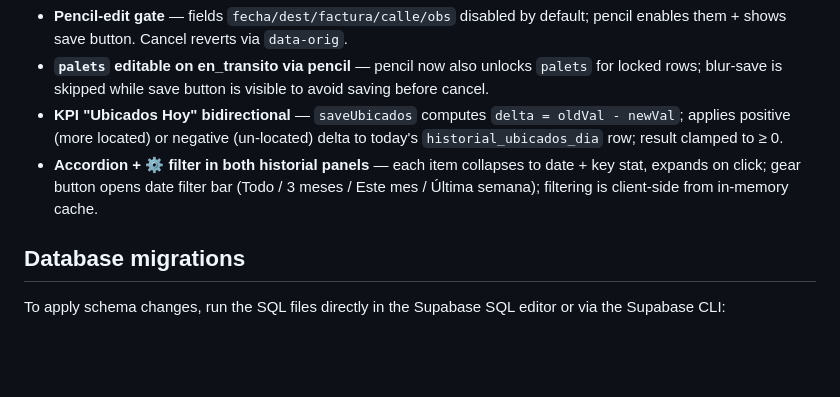
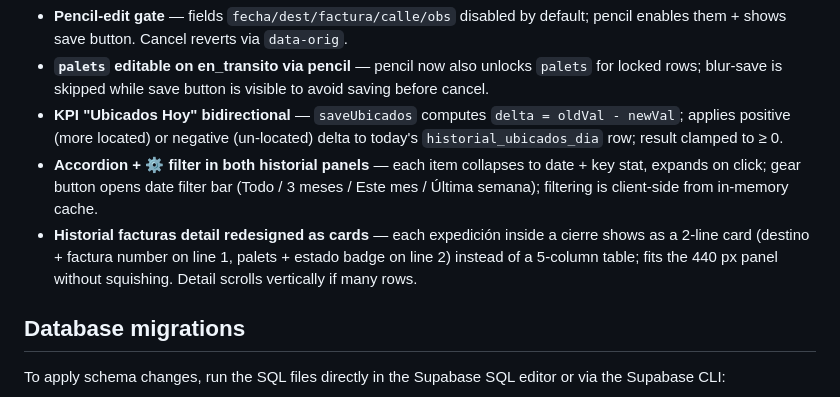
Before and after one commit to youserhouse/Expediciones, a Markdown page: CLAUDE.md, the part around the change. Drawn GitHub-style; blank space fills up the shorter version.

Commit message:
Update CLAUDE.md: add card layout change to recent changes
Co-Authored-By: Claude Sonnet 4.6 <noreply@anthropic.com>
Claude-Session: https://claude.ai/code/session_01XqjJcuz496QVRtXc5nZXMo

```diff
--- a/CLAUDE.md
+++ b/CLAUDE.md
@@ -86,6 +86,7 @@ All tables have RLS enabled. Realtime is enabled on `expediciones` for cross-tab
 - **`palets` editable on en_transito via pencil** — pencil now also unlocks `palets` for locked rows; blur-save is skipped while save button is visible to avoid saving before cancel.
 - **KPI "Ubicados Hoy" bidirectional** — `saveUbicados` computes `delta = oldVal - newVal`; applies positive (more located) or negative (un-located) delta to today's `historial_ubicados_dia` row; result clamped to ≥ 0.
 - **Accordion + ⚙ filter in both historial panels** — each item collapses to date + key stat, expands on click; gear button opens date filter bar (Todo / 3 meses / Este mes / Última semana); filtering is client-side from in-memory cache.
+- **Historial facturas detail redesigned as cards** — each expedición inside a cierre shows as a 2-line card (destino + factura number on line 1, palets + estado badge on line 2) instead of a 5-column table; fits the 440 px panel without squishing. Detail scrolls vertically if many rows.
 
 ## Database migrations
 
```
